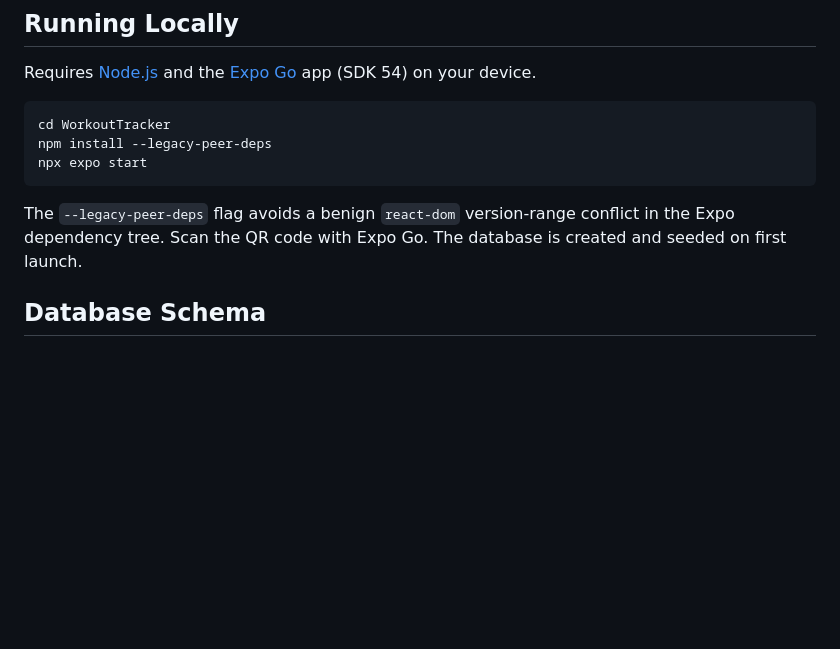
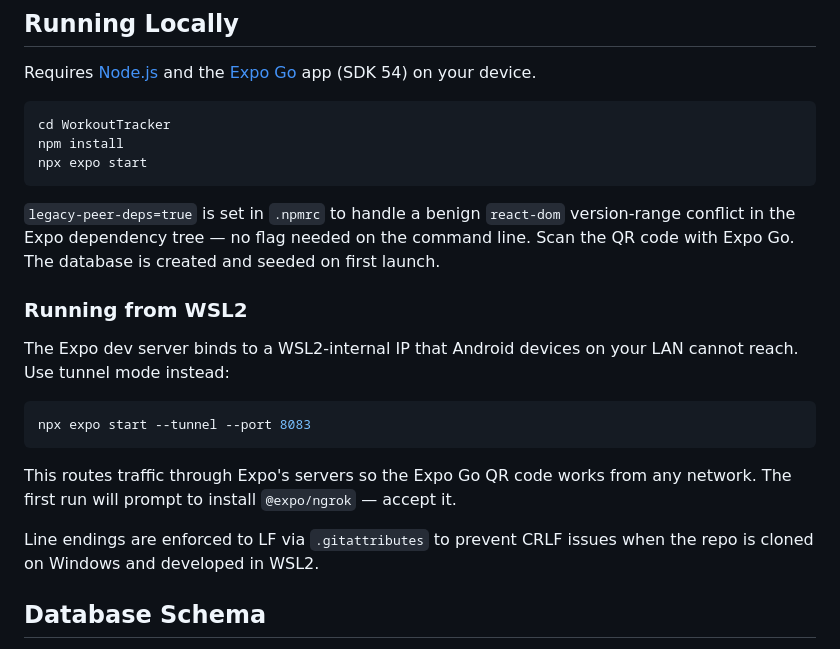
Before and after one commit to GrobocopJr/WorkoutTracker, a Markdown page: README.md, the part around the change. Drawn GitHub-style; blank space fills up the shorter version.

Commit message:
docs: document WSL2 development setup in README
- Remove --legacy-peer-deps from install command (.npmrc handles it now)
- Add WSL2 section: tunnel mode requirement, ngrok install prompt, LF line ending enforcement

Co-Authored-By: Claude Sonnet 4.6 <noreply@anthropic.com>

````diff
--- a/README.md
+++ b/README.md
@@ -76,11 +76,23 @@ Requires [Node.js](https://nodejs.org) and the [Expo Go](https://expo.dev/go) ap
 
 ```bash
 cd WorkoutTracker
-npm install --legacy-peer-deps
+npm install
 npx expo start
 ```
 
-The `--legacy-peer-deps` flag avoids a benign `react-dom` version-range conflict in the Expo dependency tree. Scan the QR code with Expo Go. The database is created and seeded on first launch.
+`legacy-peer-deps=true` is set in `.npmrc` to handle a benign `react-dom` version-range conflict in the Expo dependency tree — no flag needed on the command line. Scan the QR code with Expo Go. The database is created and seeded on first launch.
+
+### Running from WSL2
+
+The Expo dev server binds to a WSL2-internal IP that Android devices on your LAN cannot reach. Use tunnel mode instead:
+
+```bash
+npx expo start --tunnel --port 8083
+```
+
+This routes traffic through Expo's servers so the Expo Go QR code works from any network. The first run will prompt to install `@expo/ngrok` — accept it.
+
+Line endings are enforced to LF via `.gitattributes` to prevent CRLF issues when the repo is cloned on Windows and developed in WSL2.
 
 ## Database Schema
 
````
